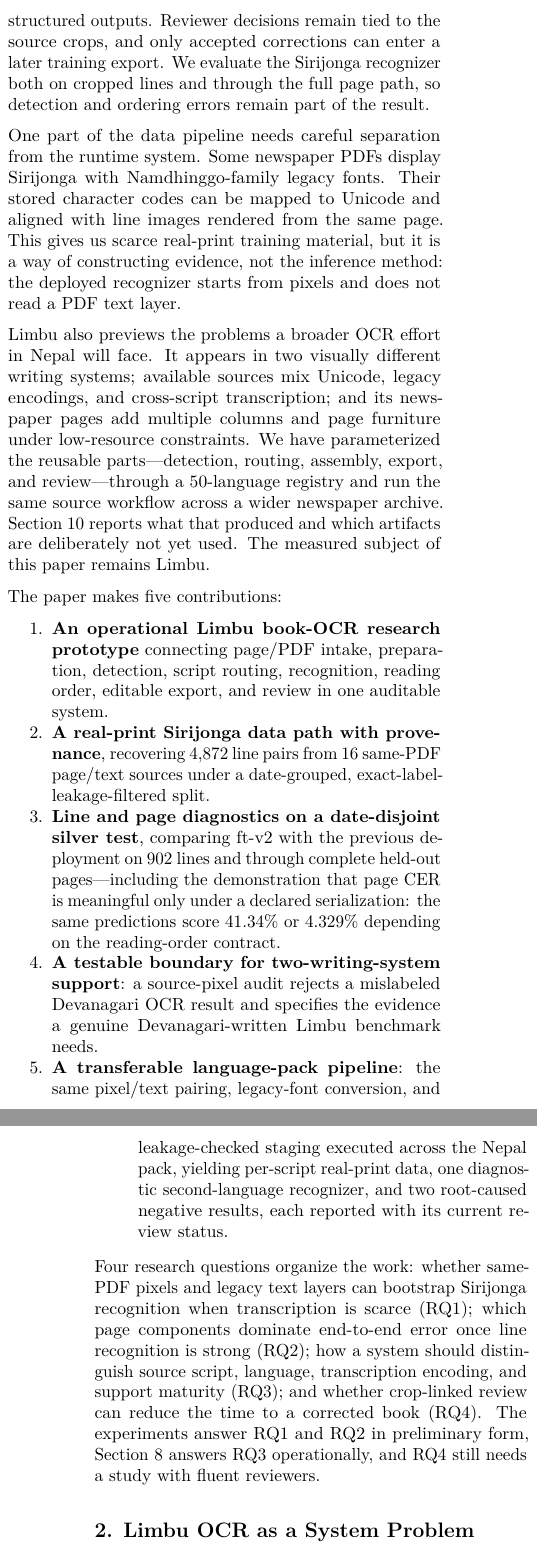
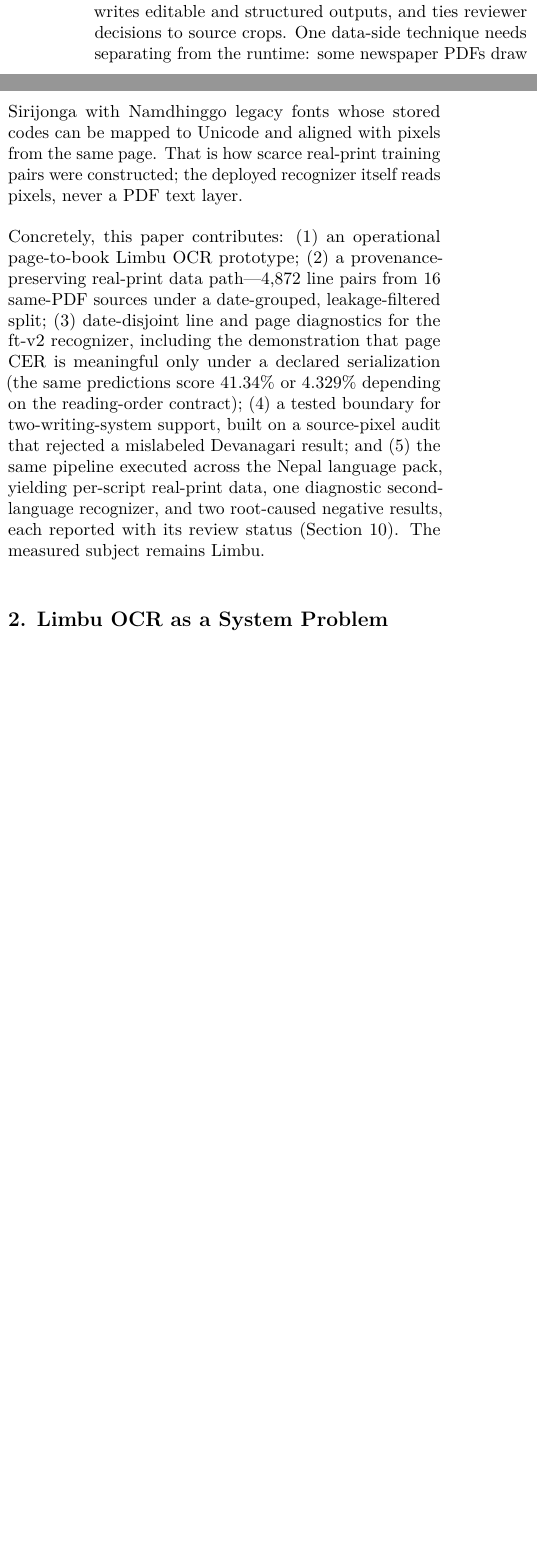
Before and after one commit to Ampixa/limbu-ocr, a LaTeX document (paper/draft.tex): two parts of the columns of pages 1 and 2 of 9 before the commit and two parts of the columns of page 1 of 8 after it, joined at a grey line, cut at the place of the change, the shorter picture padded with empty space. Compiled offline with pdfLaTeX.

Commit message:
Tighten paper to 8 pages: compact intro, merged preamble sections

```diff
--- a/paper/draft.tex
+++ b/paper/draft.tex
@@ -160 +156,0 @@ and receive editable Unicode text. When the system is unsure, the editor
-should be able to find the source line and correct it without
@@ -166,72 +164,24 @@ for review.
+routes Sirijonga and Devanagari crops, restores reading order, writes
+editable and structured outputs, and ties reviewer decisions to source
+crops. One data-side technique needs separating from the runtime: some
+newspaper PDFs draw Sirijonga with Namdhinggo legacy fonts whose stored
+codes can be mapped to Unicode and aligned with pixels from the same
+page. That is how scarce real-print training pairs were constructed; the
+deployed recognizer itself reads pixels, never a PDF text layer.
 
-LimbuOCR now covers that path. It accepts PDFs and image batches,
-detects lines, routes Sirijonga and Devanagari crops, restores reading
-order, and writes editable and structured outputs. Reviewer decisions
-remain tied to the source crops, and only accepted corrections can enter
-a later training export. We evaluate the Sirijonga recognizer both on
-cropped lines and through the full page path, so detection and ordering
-errors remain part of the result.
-
-One part of the data pipeline needs careful separation from the runtime
-system. Some newspaper PDFs display Sirijonga with Namdhinggo-family
-legacy fonts. Their stored character codes can be mapped to Unicode and
-aligned with line images rendered from the same page. This gives us
-scarce real-print training material, but it is a way of constructing
-evidence, not the inference method: the deployed recognizer starts from
-pixels and does not read a PDF text layer.
-
-Limbu also previews the problems a broader OCR effort in Nepal will
-face. It appears in two visually different writing systems; available
-sources mix Unicode, legacy encodings, and cross-script transcription;
-and its newspaper pages add multiple columns and page furniture under
-low-resource constraints. We have parameterized the reusable
-parts---detection, routing, assembly, export, and review---through a
-50-language registry and run the same source workflow across a wider
-newspaper archive. Section 10 reports what that produced and which
-artifacts are deliberately not yet used. The measured subject of this
-paper remains Limbu.
-
-The paper makes five contributions:
-
-\begin{enumerate}
-\def\labelenumi{\arabic{enumi}.}
-\tightlist
-\item
-  \textbf{An operational Limbu book-OCR research prototype} connecting
-  page/PDF intake, preparation, detection, script routing, recognition,
-  reading order, editable export, and review in one auditable system.
-\item
-  \textbf{A real-print Sirijonga data path with provenance}, recovering
-  4,872 line pairs from 16 same-PDF page/text sources under a
-  date-grouped, exact-label-leakage-filtered split.
-\item
-  \textbf{Line and page diagnostics on a date-disjoint silver test},
-  comparing ft-v2 with the previous deployment on 902 lines and through
-  complete held-out pages---including the demonstration that page CER is
-  meaningful only under a declared serialization: the same predictions
-  score 41.34\% or 4.329\% depending on the reading-order contract.
-\item
-  \textbf{A testable boundary for two-writing-system support}: a
-  source-pixel audit rejects a mislabeled Devanagari OCR result and
-  specifies the evidence a genuine Devanagari-written Limbu benchmark
-  needs.
-\item
-  \textbf{A transferable language-pack pipeline}: the same pixel/text
-  pairing, legacy-font conversion, and leakage-checked staging executed
-  across the Nepal pack, yielding per-script real-print data, one
-  diagnostic second-language recognizer, and two root-caused negative
-  results, each reported with its current review status.
-\end{enumerate}
-
-Four research questions organize the work: whether same-PDF pixels and
-legacy text layers can bootstrap Sirijonga recognition when
-transcription is scarce (RQ1); which page components dominate end-to-end
-error once line recognition is strong (RQ2); how a system should
-distinguish source script, language, transcription encoding, and support
-maturity (RQ3); and whether crop-linked review can reduce the time to a
-corrected book (RQ4). The experiments answer RQ1 and RQ2 in preliminary
-form, Section 8 answers RQ3 operationally, and RQ4 still needs a study
-with fluent reviewers.
+Concretely, this paper contributes: (1) an operational page-to-book
+Limbu OCR prototype; (2) a provenance-preserving real-print data
+path---4,872 line pairs from 16 same-PDF sources under a date-grouped,
+leakage-filtered split; (3) date-disjoint line and page diagnostics for
+the ft-v2 recognizer, including the demonstration that page CER is
+meaningful only under a declared serialization (the same predictions
+score 41.34\% or 4.329\% depending on the reading-order contract); (4) a
+tested boundary for two-writing-system support, built on a source-pixel
+audit that rejected a mislabeled Devanagari result; and (5) the same
+pipeline executed across the Nepal language pack, yielding per-script
+real-print data, one diagnostic second-language recognizer, and two
+root-caused negative results, each reported with its review status
+(Section 10). The measured subject remains Limbu.
 
 \subsection{2. Limbu OCR as a System
 Problem}\label{limbu-ocr-as-a-system-problem}
@@ -267,7 +211,4 @@ reading order part of the metric definition rather than prose caveats.
+definition.
 
 \subsection{3. Related Work}\label{related-work}
 
-Tesseract remains the reference example of segmentation and recognition
-in a deployable engine (Smith 2007); LimbuOCR builds on PaddleOCR, whose
-PP-OCR family combines lightweight backbones, sequence modeling, and
-deployable recognition heads (Li et al. 2022; Cui et al. 2025). The
@@ -284 +223,0 @@ real-page performance, which matches our ablation experience (Section
-8.1).
```
Also changed, not shown: paper/draft.pdf, paper/figures/language-pack-status.pdf, paper/figures/language-pack-status.svg, paper/figures/limbu-linearization-diagnostic.pdf, paper/figures/limbu-linearization-diagnostic.svg, paper/figures/limbu-page-results.pdf, paper/figures/limbu-page-results.svg, paper/figures/limbu-recognizer-results.pdf, paper/figures/limbu-recognizer-results.svg, paper/figures/limbu-source-evidence.pdf, paper/figures/limbu-source-evidence.svg, paper/figures/research-program.pdf, paper/figures/research-program.svg, paper/figures/system-architecture.pdf, 2 more files.
